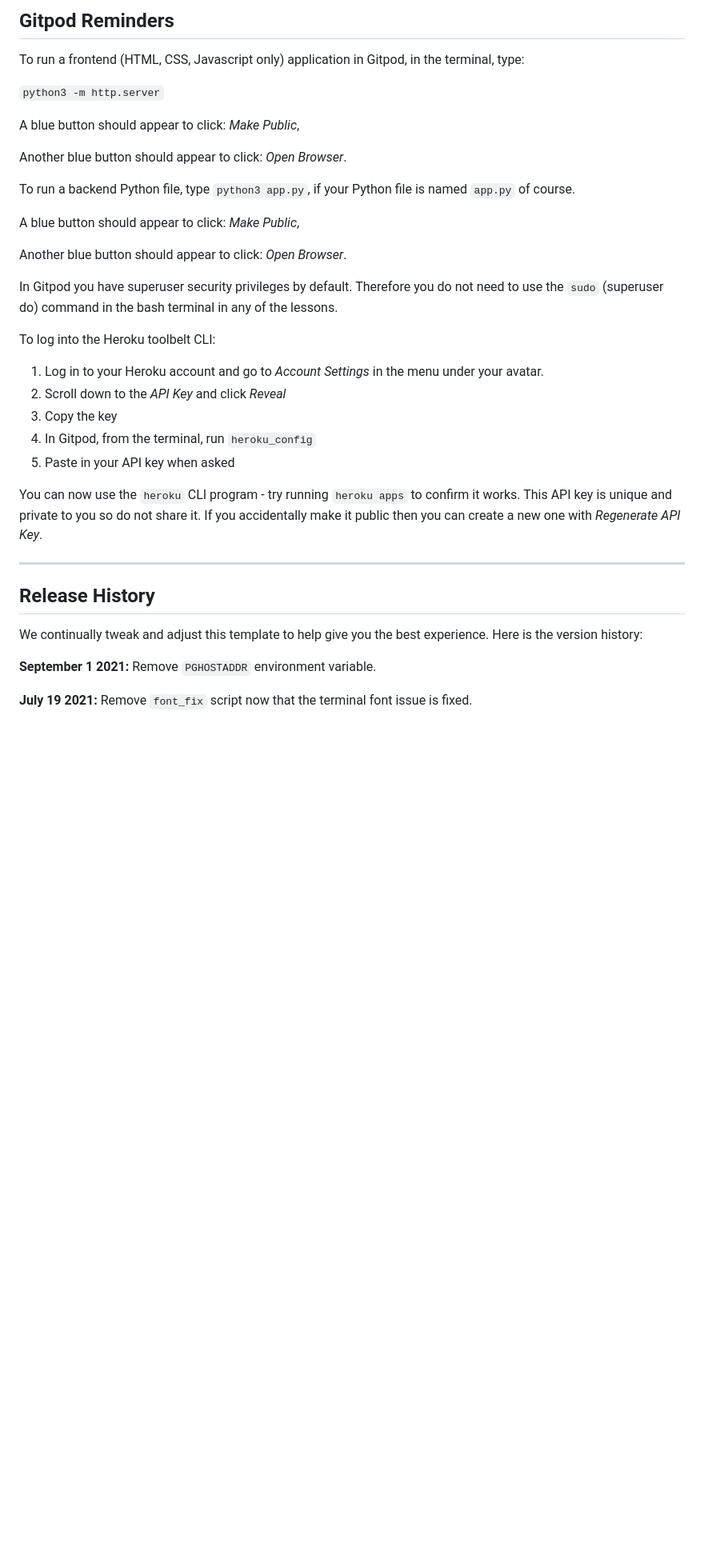
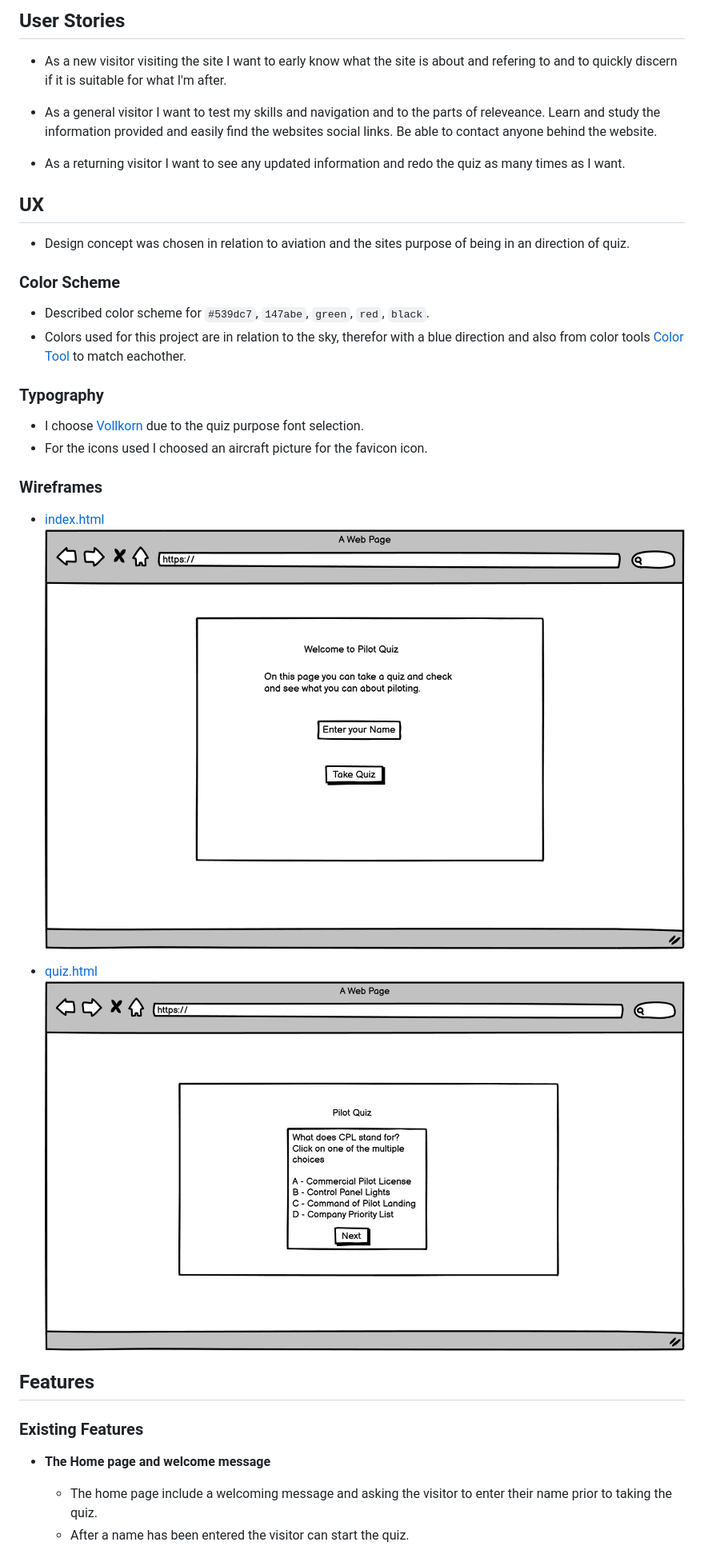
Before and after one commit to Waeoo/pilot-quiz, a Markdown page: README.md, the part around the change printed below. Shown: that part at 80% size. Drawn GitHub-style; blank space fills up the shorter version.

```diff
--- a/README.md
+++ b/README.md
@@ -8,39 +8,42 @@ You can safely delete this README.md file, or change it for your own project. Pl
 
-## Gitpod Reminders
+## User Stories
 
-To run a frontend (HTML, CSS, Javascript only) application in Gitpod, in the terminal, type:
+- As a new visitor visiting the site I want to early know what the site is about and refering to and to quickly discern if it is suitable for what I'm after.
 
-`python3 -m http.server`
+- As a general visitor I want to test my skills and  navigation and to the parts of releveance.
+Learn and study the information provided and easily find the websites social links.
+Be able to contact anyone behind the website.
 
-A blue button should appear to click: _Make Public_,
+- As a returning visitor I want to see any updated information and redo the quiz as many times as I want.
 
-Another blue button should appear to click: _Open Browser_.
+## UX
 
-To run a backend Python file, type `python3 app.py`, if your Python file is named `app.py` of course.
+- Design concept was chosen in relation to aviation and the sites purpose of being in an direction of quiz.
 
-A blue button should appear to click: _Make Public_,
+### Color Scheme
 
-Another blue button should appear to click: _Open Browser_.
+- Described color scheme for `#539dc7`, `147abe`, `green`, `red`, `black`.
+- Colors used for this project are in relation to the sky, therefor with a blue direction and also from color tools [Color Tool](https://material.io/) to match eachother.
 
-In Gitpod you have superuser security privileges by default. Therefore you do not need to use the `sudo` (superuser do) command in the bash terminal in any of the lessons.
+### Typography
 
-To log into the Heroku toolbelt CLI:
+- I choose [Vollkorn](https://fonts.google.com/specimen/Vollkorn) due to the quiz purpose font selection.
+- For the icons used I choosed an aircraft picture for the favicon icon.
 
-1. Log in to your Heroku account and go to *Account Settings* in the menu under your avatar.
-2. Scroll down to the *API Key* and click *Reveal*
-3. Copy the key
-4. In Gitpod, from the terminal, run `heroku_config`
-5. Paste in your API key when asked
+### Wireframes
 
-You can now use the `heroku` CLI program - try running `heroku apps` to confirm it works. This API key is unique and private to you so do not share it. If you accidentally make it public then you can create a new one with _Regenerate API Key_.
+  - [index.html](https://waeoo.github.io/pilot-quiz/index.html)
+  ![index](documentation/wireframes/landing_page.png)
 
-------
+  - [quiz.html](https://waeoo.github.io/pilot-quiz/quiz.html)
+  ![quiz](documentation/wireframes/quiz_page.png)
 
-## Release History
+## Features
 
-We continually tweak and adjust this template to help give you the best experience. Here is the version history:
+### Existing Features
 
-**September 1 2021:** Remove `PGHOSTADDR` environment variable.
+- __The Home page and welcome message__
 
-**July 19 2021:** Remove `font_fix` script now that the terminal font issue is fixed.
+  - The home page include a welcoming message and asking the visitor to enter their name prior to taking the quiz.
+  - After a name has been entered the visitor can start the quiz.
 
```
Also changed, not shown: other parts of README.md (+106 -38 lines), documentation/testing/css_validation.png (added), documentation/testing/index_validation.png (added), documentation/testing/quiz.png (added), documentation/testing/quiz_validation.png (added), documentation/testing/welcome.png (added), 2 other files.
